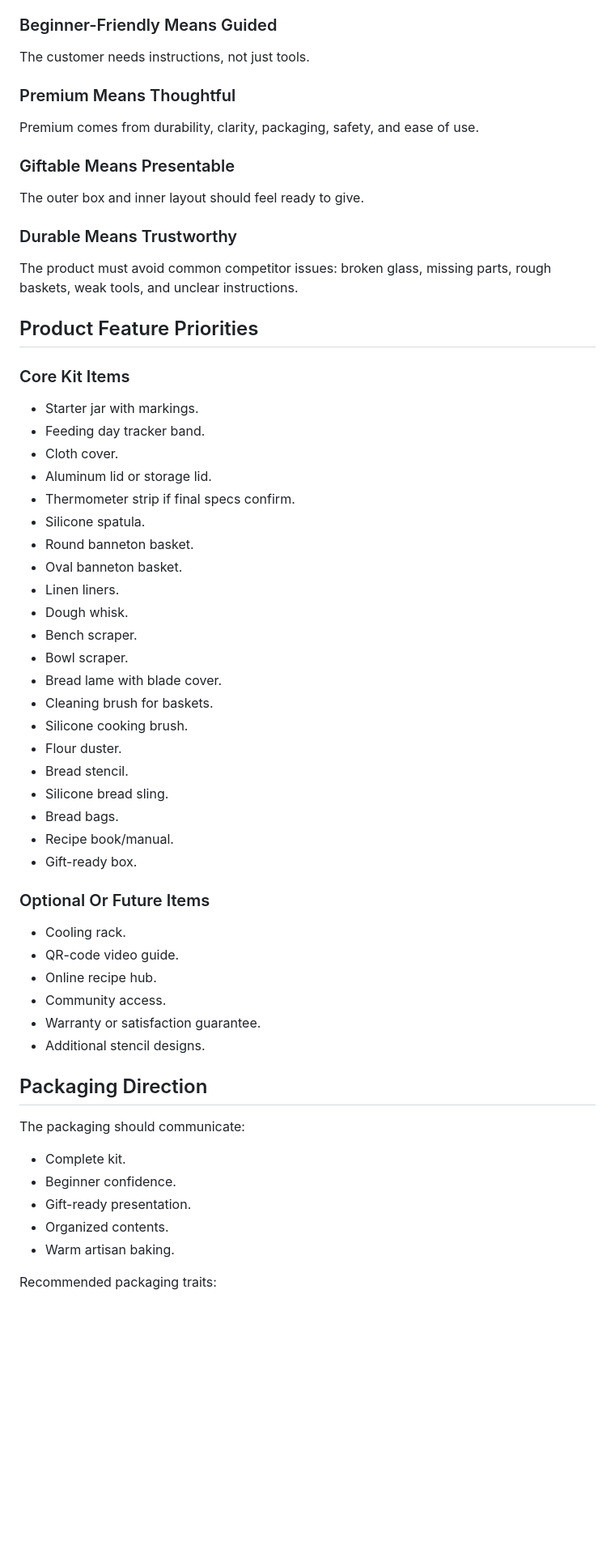
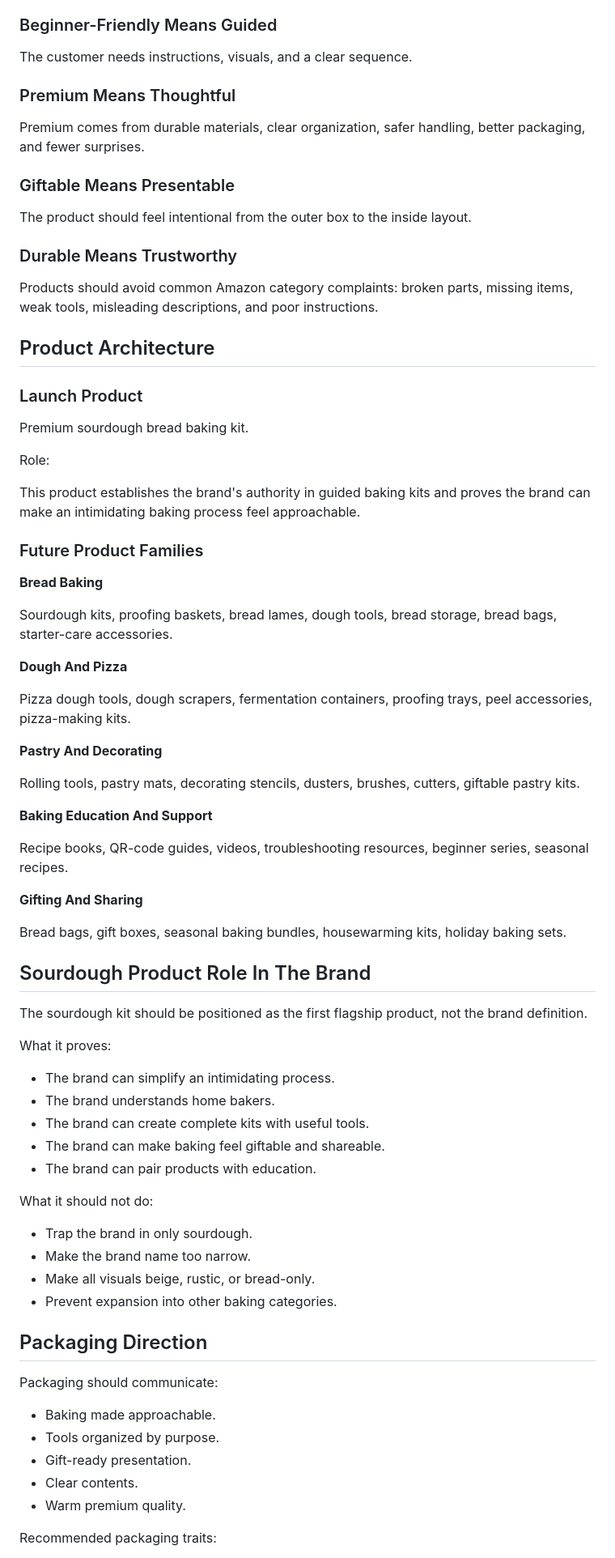
Before and after one commit to tanashway/amazon, a Markdown page: BrandBP.MD, the part around one of its changes. Shown at 81% size. GitHub-like rendering; blank space fills up the shorter version.

```diff
--- a/BrandBP.MD
+++ b/BrandBP.MD
@@ -444,64 +527,80 @@ A complete kit must be visually labeled and organized.
 
 ### Beginner-Friendly Means Guided
 
-The customer needs instructions, not just tools.
+The customer needs instructions, visuals, and a clear sequence.
 
 ### Premium Means Thoughtful
 
-Premium comes from durability, clarity, packaging, safety, and ease of use.
+Premium comes from durable materials, clear organization, safer handling, better packaging, and fewer surprises.
 
 ### Giftable Means Presentable
 
-The outer box and inner layout should feel ready to give.
+The product should feel intentional from the outer box to the inside layout.
 
 ### Durable Means Trustworthy
 
-The product must avoid common competitor issues: broken glass, missing parts, rough baskets, weak tools, and unclear instructions.
+Products should avoid common Amazon category complaints: broken parts, missing items, weak tools, misleading descriptions, and poor instructions.
 
-## Product Feature Priorities
+## Product Architecture
 
-### Core Kit Items
+### Launch Product
 
-- Starter jar with markings.
-- Feeding day tracker band.
-- Cloth cover.
-- Aluminum lid or storage lid.
-- Thermometer strip if final specs confirm.
-- Silicone spatula.
-- Round banneton basket.
-- Oval banneton basket.
-- Linen liners.
-- Dough whisk.
-- Bench scraper.
-- Bowl scraper.
-- Bread lame with blade cover.
-- Cleaning brush for baskets.
-- Silicone cooking brush.
-- Flour duster.
-- Bread stencil.
-- Silicone bread sling.
-- Bread bags.
-- Recipe book/manual.
-- Gift-ready box.
+Premium sourdough bread baking kit.
 
-### Optional Or Future Items
+Role:
 
-- Cooling rack.
-- QR-code video guide.
-- Online recipe hub.
-- Community access.
-- Warranty or satisfaction guarantee.
-- Additional stencil designs.
+This product establishes the brand's authority in guided baking kits and proves the brand can make an intimidating baking process feel approachable.
+
+### Future Product Families
+
+**Bread Baking**
+
+Sourdough kits, proofing baskets, bread lames, dough tools, bread storage, bread bags, starter-care accessories.
+
+**Dough And Pizza**
+
+Pizza dough tools, dough scrapers, fermentation containers, proofing trays, peel accessories, pizza-making kits.
+
+**Pastry And Decorating**
+
+Rolling tools, pastry mats, decorating stencils, dusters, brushes, cutters, giftable pastry kits.
+
+**Baking Education And Support**
+
+Recipe books, QR-code guides, videos, troubleshooting resources, beginner series, seasonal recipes.
+
+**Gifting And Sharing**
+
+Bread bags, gift boxes, seasonal baking bundles, housewarming kits, holiday baking sets.
+
+## Sourdough Product Role In The Brand
+
+The sourdough kit should be positioned as the first flagship product, not the brand definition.
+
+What it proves:
+
+- The brand can simplify an intimidating process.
+- The brand understands home bakers.
+- The brand can create complete kits with useful tools.
+- The brand can make baking feel giftable and shareable.
+- The brand can pair products with education.
+
+What it should not do:
+
+- Trap the brand in only sourdough.
+- Make the brand name too narrow.
+- Make all visuals beige, rustic, or bread-only.
+- Prevent expansion into other baking categories.
 
 ## Packaging Direction
 
-The packaging should communicate:
+Packaging should communicate:
 
-- Complete kit.
-- Beginner confidence.
+- Baking made approachable.
+- Tools organized by purpose.
 - Gift-ready presentation.
-- Organized contents.
-- Warm artisan baking.
+- Clear contents.
+- Warm premium quality.
 
 Recommended packaging traits:
 
```
Also changed, not shown: other parts of BrandBP.MD (+318 -221 lines).
